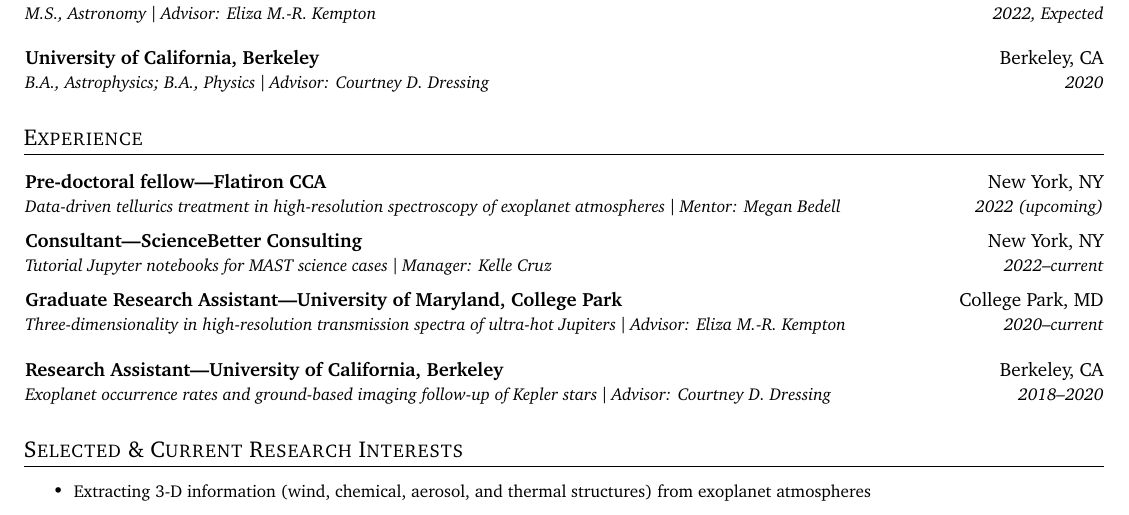
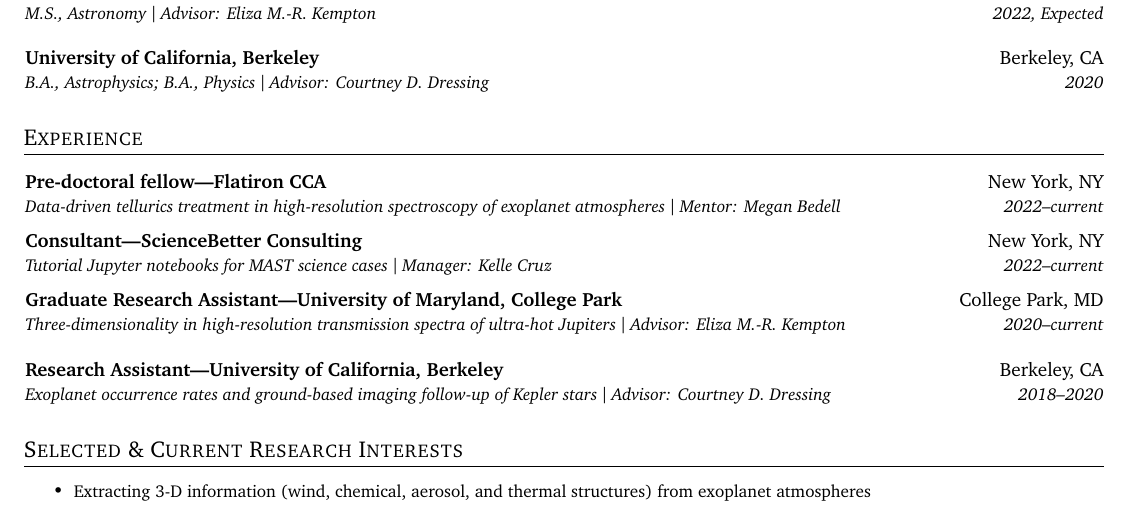
Before and after one commit to arjunsavel/CV, a LaTeX document (main.tex): part of page 1 of 4, cut so that both start at the same text. Compiled offline with pdfLaTeX.

Commit message:
Updates from Overleaf

```diff
--- a/main.tex
+++ b/main.tex
@@ -164,7 +164,7 @@
 
   \resumeSubheading
       {Pre-doctoral fellow---Flatiron CCA}{New York, NY}
-      {Data-driven tellurics treatment in high-resolution spectroscopy of exoplanet atmospheres $\vert$ Mentor: Megan Bedell}{2022 (upcoming)}{
+      {Data-driven tellurics treatment in high-resolution spectroscopy of exoplanet atmospheres $\vert$ Mentor: Megan Bedell}{2022--current}{
     }
 
     \resumeSubheading
```
Also changed, not shown: main.tex (2 more changed lines).
